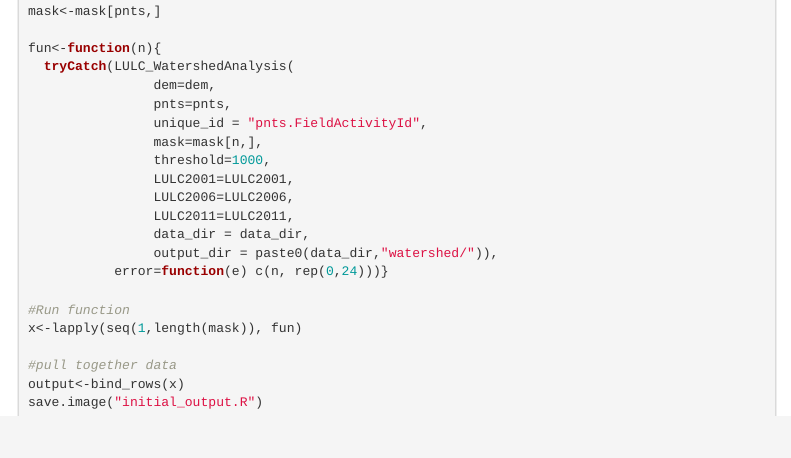
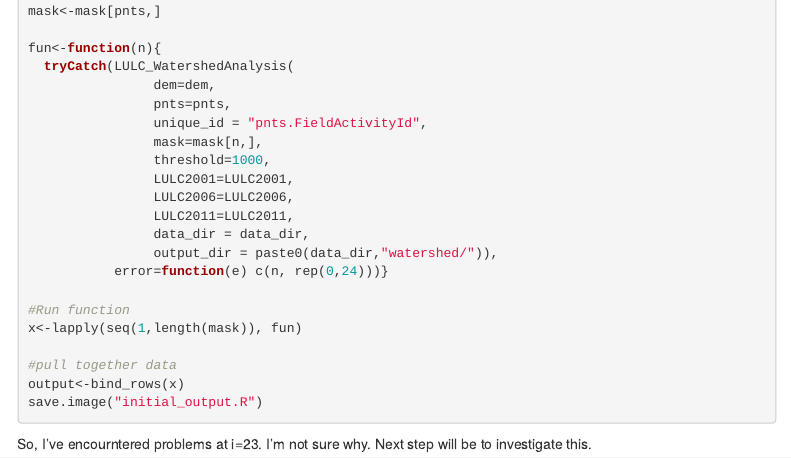
Before and after one commit to FloodHydrology/InundationHydRology, an R Markdown document (CBP_Watershed_Analysis/CBW_LULC_Analysis.Rmd): the page in a window 1100 px wide, from 1100 px down. Rendered offline with R 4.5, knitr and Pandoc, with nearby package versions; the code chunks are not run, so their results and figures are left out; menus at the side of the page are left out.

Commit message:
Created CBP project file

````diff
--- a/docs/CBW_LULC_Analysis.Rmd
+++ b/CBP_Watershed_Analysis/CBW_LULC_Analysis.Rmd
@@ -84,3 +84,5 @@ output<-bind_rows(x)
 save.image("initial_output.R")
 
 ```
+
+So, I've encourntered problems at i=23. I'm not sure why.  Next step will be to investigate this.
````
Also changed, not shown: CBP_Watershed_Analysis/CBW-LULC_Analysis_Demo.R (renamed from docs/CBW-LULC_Analysis_Demo.R), CBP_Watershed_Analysis/CBW-USGS-LULC_Analysis_Demo.Rmd (renamed from docs/CBW-USGS-LULC_Analysis_Demo.Rmd), CBP_Watershed_Analysis/CBW_LULC_Analysis.nb.html (added), 4 other files.
